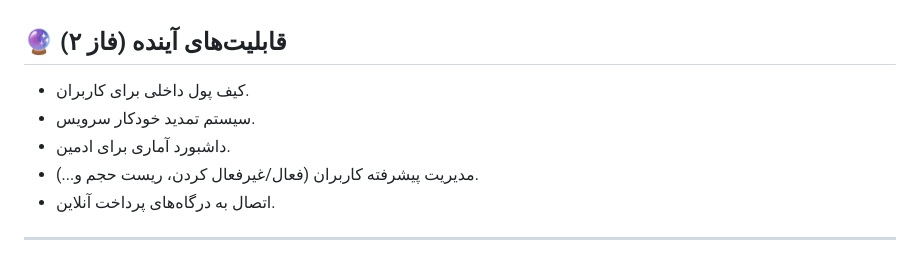
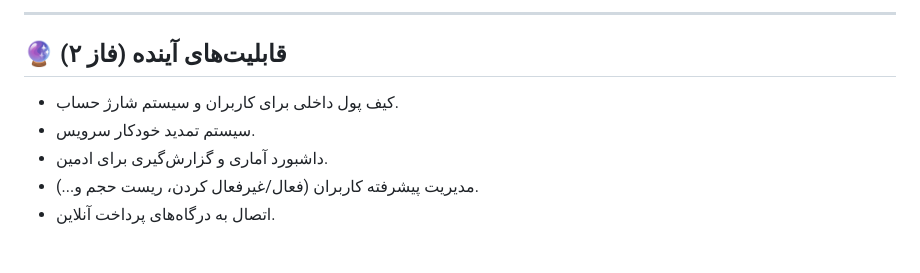
Before and after one commit to samsam6666/kelidnet_Bot, a Markdown page: README.md, the part around the change printed below. Drawn GitHub-style.

```diff
--- a/README.md
+++ b/README.md
@@ -70,10 +84,9 @@ AlamorVPN Bot یک ربات تلگرامی قدرتمند و ماژولار اس
+---
 
 ## 🔮 قابلیت‌های آینده (فاز ۲)
 
-* کیف پول داخلی برای کاربران.
-* سیستم تمدید خودکار سرویس.
-* داشبورد آماری برای ادمین.
-* مدیریت پیشرفته کاربران (فعال/غیرفعال کردن، ریست حجم و...).
-* اتصال به درگاه‌های پرداخت آنلاین.
-
----
+- کیف پول داخلی برای کاربران و سیستم شارژ حساب.
+- سیستم تمدید خودکار سرویس.
+- داشبورد آماری و گزارش‌گیری برای ادمین.
+- مدیریت پیشرفته کاربران (فعال/غیرفعال کردن، ریست حجم و...).
+- اتصال به درگاه‌های پرداخت آنلاین.
```
Also changed, not shown: other parts of README.md (+65 -51 lines).
